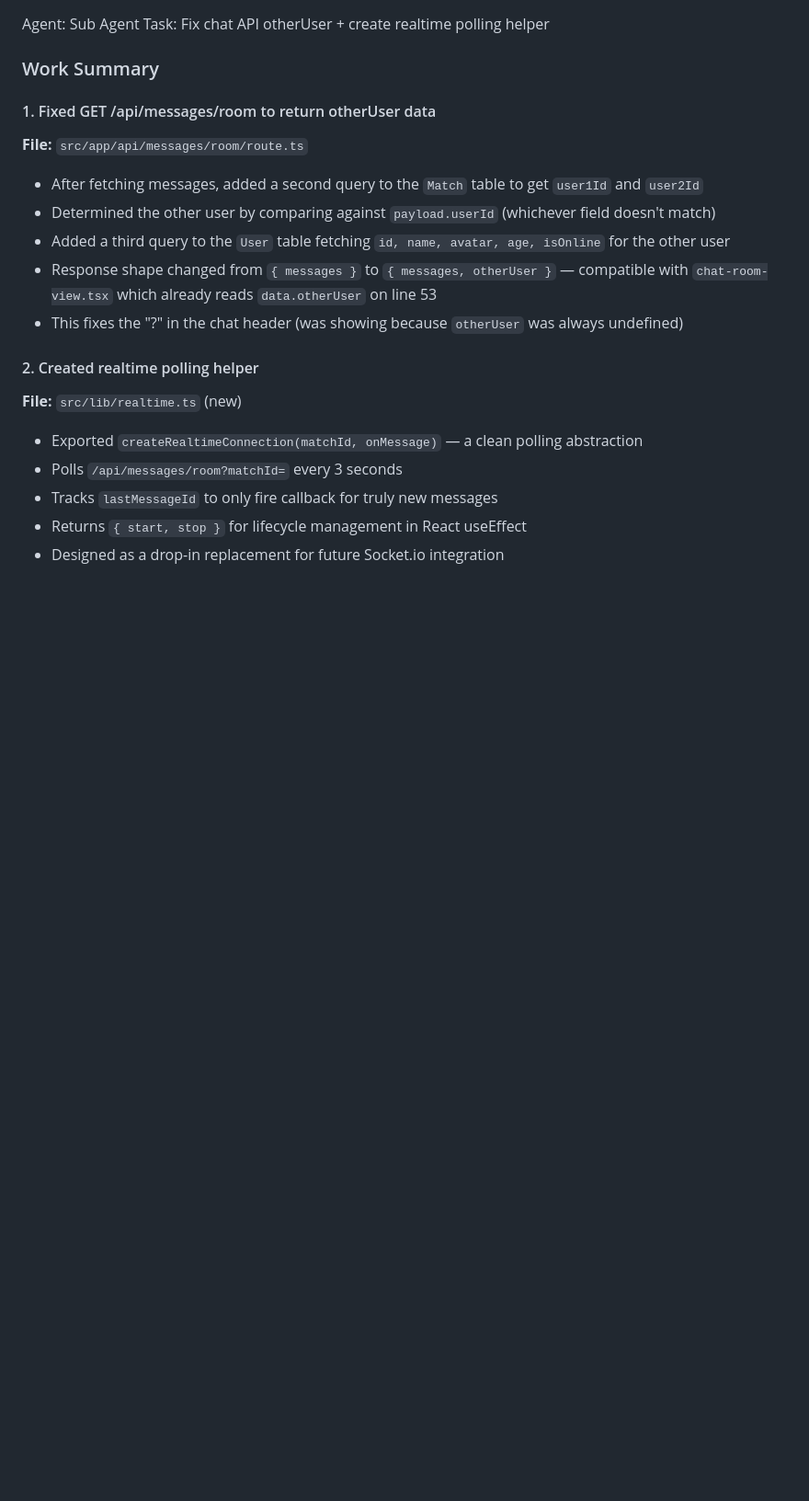
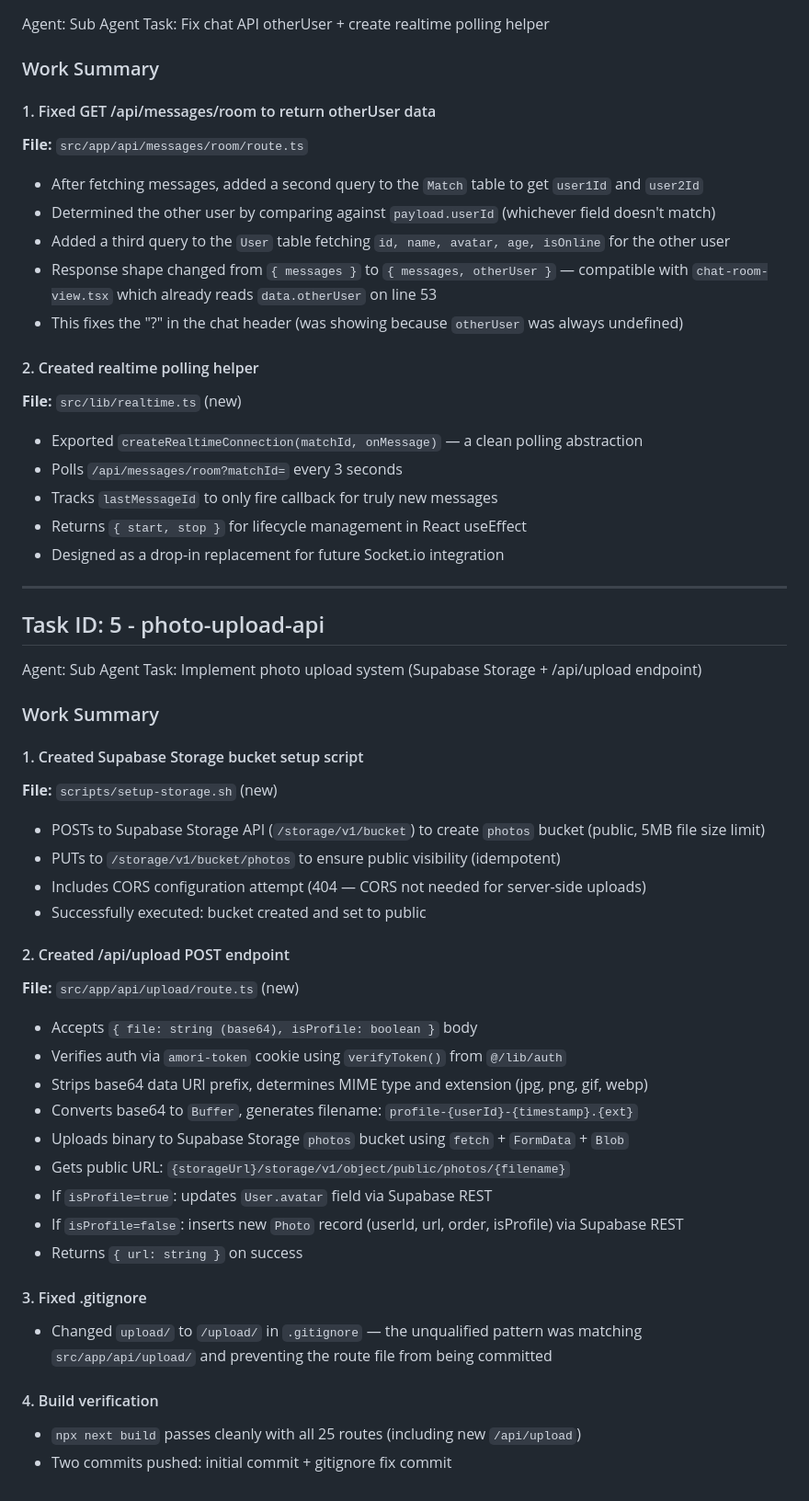
Before and after one commit to steven2001-Analyst/amori, a Markdown page: worklog.md, the part around the change. Shown at 92% size. Rendered like a GitHub page; blank space fills up the shorter version.

Commit message:
docs: update worklog with photo upload API task summary

```diff
--- a/worklog.md
+++ b/worklog.md
@@ -181,3 +181,36 @@ Task: Fix chat API otherUser + create realtime polling helper
 - Tracks `lastMessageId` to only fire callback for truly new messages
 - Returns `{ start, stop }` for lifecycle management in React useEffect
 - Designed as a drop-in replacement for future Socket.io integration
+
+---
+## Task ID: 5 - photo-upload-api
+Agent: Sub Agent
+Task: Implement photo upload system (Supabase Storage + /api/upload endpoint)
+
+### Work Summary
+
+#### 1. Created Supabase Storage bucket setup script
+**File:** `scripts/setup-storage.sh` (new)
+- POSTs to Supabase Storage API (`/storage/v1/bucket`) to create `photos` bucket (public, 5MB file size limit)
+- PUTs to `/storage/v1/bucket/photos` to ensure public visibility (idempotent)
+- Includes CORS configuration attempt (404 — CORS not needed for server-side uploads)
+- Successfully executed: bucket created and set to public
+
+#### 2. Created /api/upload POST endpoint
+**File:** `src/app/api/upload/route.ts` (new)
+- Accepts `{ file: string (base64), isProfile: boolean }` body
+- Verifies auth via `amori-token` cookie using `verifyToken()` from `@/lib/auth`
+- Strips base64 data URI prefix, determines MIME type and extension (jpg, png, gif, webp)
+- Converts base64 to `Buffer`, generates filename: `profile-{userId}-{timestamp}.{ext}`
+- Uploads binary to Supabase Storage `photos` bucket using `fetch` + `FormData` + `Blob`
+- Gets public URL: `{storageUrl}/storage/v1/object/public/photos/{filename}`
+- If `isProfile=true`: updates `User.avatar` field via Supabase REST
+- If `isProfile=false`: inserts new `Photo` record (userId, url, order, isProfile) via Supabase REST
+- Returns `{ url: string }` on success
+
+#### 3. Fixed .gitignore
+- Changed `upload/` to `/upload/` in `.gitignore` — the unqualified pattern was matching `src/app/api/upload/` and preventing the route file from being committed
+
+#### 4. Build verification
+- `npx next build` passes cleanly with all 25 routes (including new `/api/upload`)
+- Two commits pushed: initial commit + gitignore fix commit
```
